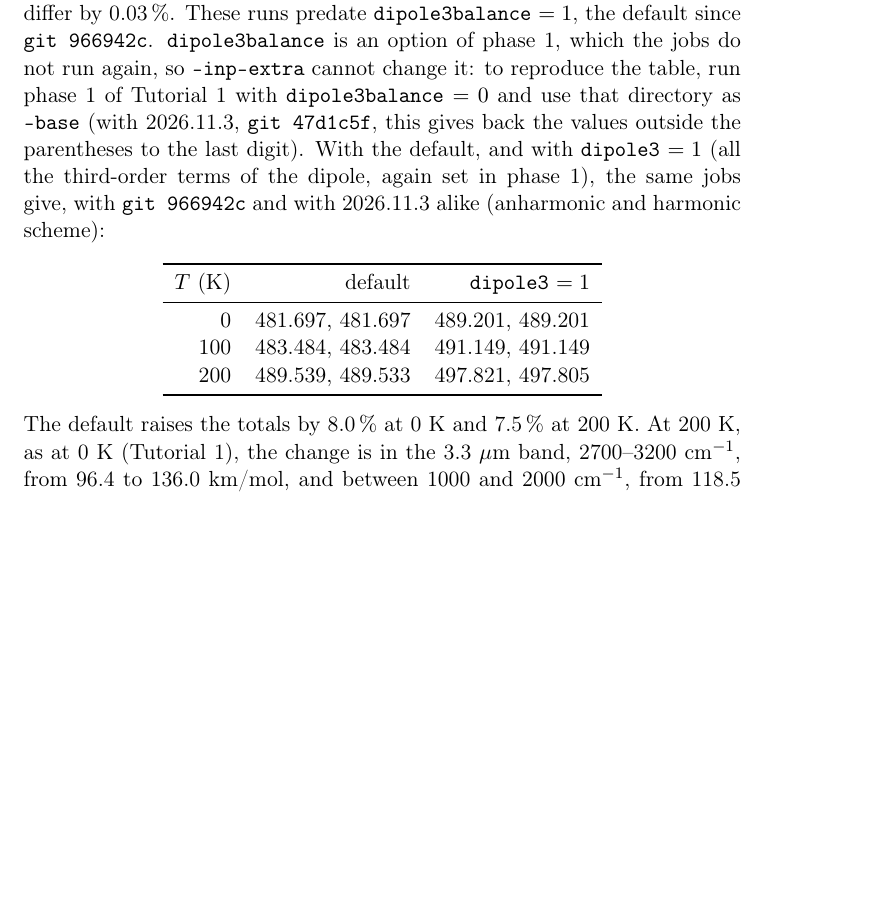
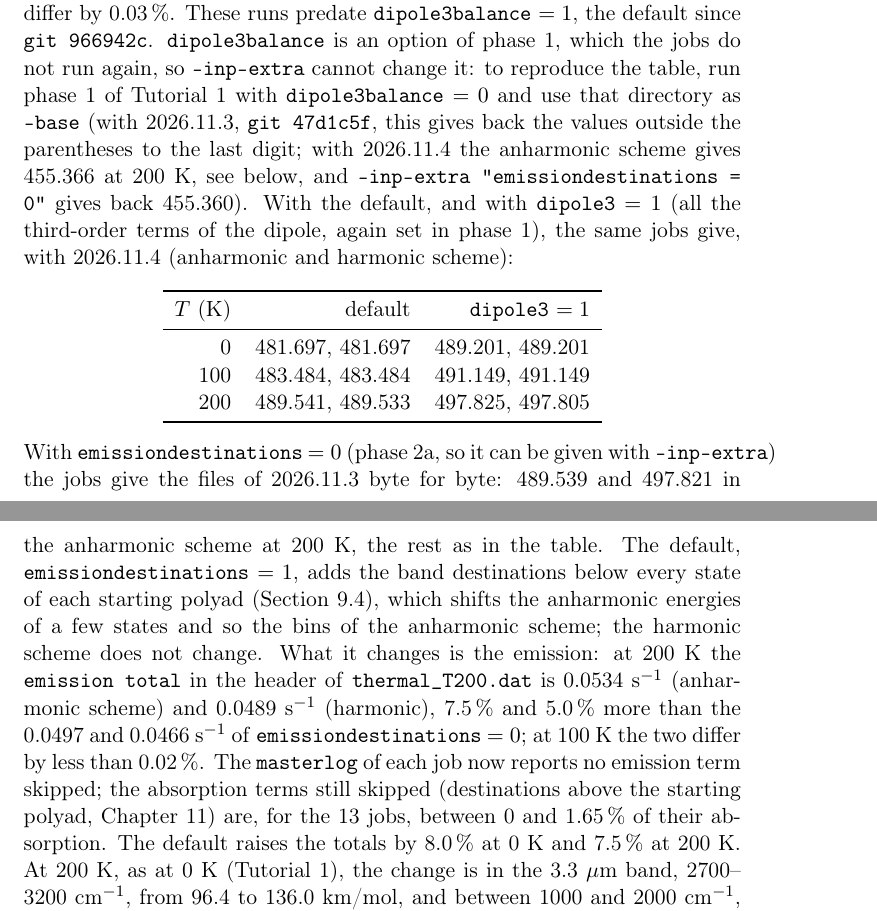
Before and after one commit to gmulas/AnharmoniCaOs-manual, a LaTeX document (manual.tex, which reads chapters/tutorial-thermal.tex): part of page 66 of 92 before the commit and two parts of pages 66 and 67 of 93 after it, the two joined at a grey line, cut so that both start at the same text, the shorter picture padded with empty space. Compiled offline with pdfLaTeX.

Commit message:
Tutorial 3: totals and emission with 2026.11.4 (emissiondestinations)
The default emissiondestinations = 1 of 2026.11.4 changes the last digit
of the 200 K totals in the anharmonic scheme (489.539 -> 489.541,
dipole3 497.821 -> 497.825, dipole3balance = 0 455.360 -> 455.366); the
harmonic scheme and the bands quoted do not change. The emission total
at 200 K grows by 7.5 % (anharmonic) and 5.0 % (harmonic). Say so, give
the numbers, and say that --inp-extra "emissiondestinations = 0" gives
back the 2026.11.3 files byte for byte.

Numbers from the four series of Tutorial 3 run on clust-02 with the
release candidate (AnharmoniCaOs dev/polyad-jobs d6ae033, T88): default,
emissiondestinations = 0 (byte for byte the 2026.11.3 run of T80),
dipole3 = 1, dipole3balance = 0. make pdf: 93 pages, no undefined
references.

Co-Authored-By: Claude Opus 5.5 <noreply@anthropic.com>

```diff
--- a/chapters/tutorial-thermal.tex
+++ b/chapters/tutorial-thermal.tex
@@ -443,10 +443,12 @@ phase~1, which the jobs do not run again, so \texttt{--inp-extra} cannot
 change it: to reproduce the table, run phase~1 of Tutorial~1 with
 \opt{dipole3balance}~$=0$ and use that directory as \texttt{--base} (with
 2026.11.3, \texttt{git 47d1c5f}, this gives back the values outside the
-parentheses to the last digit). With the default, and with
-\opt{dipole3}~$=1$ (all the third-order terms of the dipole, again set in
-phase~1), the same jobs give, with \texttt{git 966942c} and with 2026.11.3
-alike (anharmonic and harmonic scheme):
+parentheses to the last digit; with 2026.11.4 the anharmonic scheme gives
+455.366 at 200~K, see below, and \texttt{--inp-extra
+"emissiondestinations = 0"} gives back 455.360). With the default, and
+with \opt{dipole3}~$=1$ (all the third-order terms of the dipole, again
+set in phase~1), the same jobs give, with 2026.11.4 (anharmonic and
+harmonic scheme):
 \begin{center}
 \begin{tabular}{rrr}
 \toprule
@@ -454,10 +456,26 @@ $T$ (K) & default & \opt{dipole3}~$=1$ \\
 \midrule
 0 & 481.697, 481.697 & 489.201, 489.201 \\
 100 & 483.484, 483.484 & 491.149, 491.149 \\
-200 & 489.539, 489.533 & 497.821, 497.805 \\
+200 & 489.541, 489.533 & 497.825, 497.805 \\
 \bottomrule
 \end{tabular}
 \end{center}
+With \opt{emissiondestinations}~$=0$ (phase~2a, so it can be given with
+\texttt{--inp-extra}) the jobs give the files of 2026.11.3 byte for
+byte: 489.539 and 497.821 in the
+anharmonic scheme at 200~K, the rest as in the table. The default,
+\opt{emissiondestinations}~$=1$, adds the band destinations below every
+state of each starting polyad (Section~\ref{sec:options}), which shifts
+the anharmonic energies of a few states and so the bins of the
+anharmonic scheme; the harmonic scheme does not change. What it changes
+is the emission: at 200~K the \texttt{emission total} in the header of
+\file{thermal\_T200.dat} is 0.0534~s$^{-1}$ (anharmonic scheme) and
+0.0489~s$^{-1}$ (harmonic), 7.5\,\% and 5.0\,\% more than the 0.0497 and
+0.0466~s$^{-1}$ of \opt{emissiondestinations}~$=0$; at 100~K the two
+differ by less than 0.02\,\%. The \file{masterlog} of each job now
+reports no emission term skipped; the absorption terms still skipped
+(destinations above the starting polyad, Chapter~\ref{ch:trouble})
+are, for the 13 jobs, between 0 and 1.65\,\% of their absorption.
 The default raises the totals by 8.0\,\% at 0~K and 7.5\,\% at 200~K. At
 200~K, as at 0~K (Tutorial~1), the change is in the 3.3~$\mu$m band,
 2700--3200~cm$^{-1}$, from 96.4 to 136.0~km/mol, and between 1000 and
```
